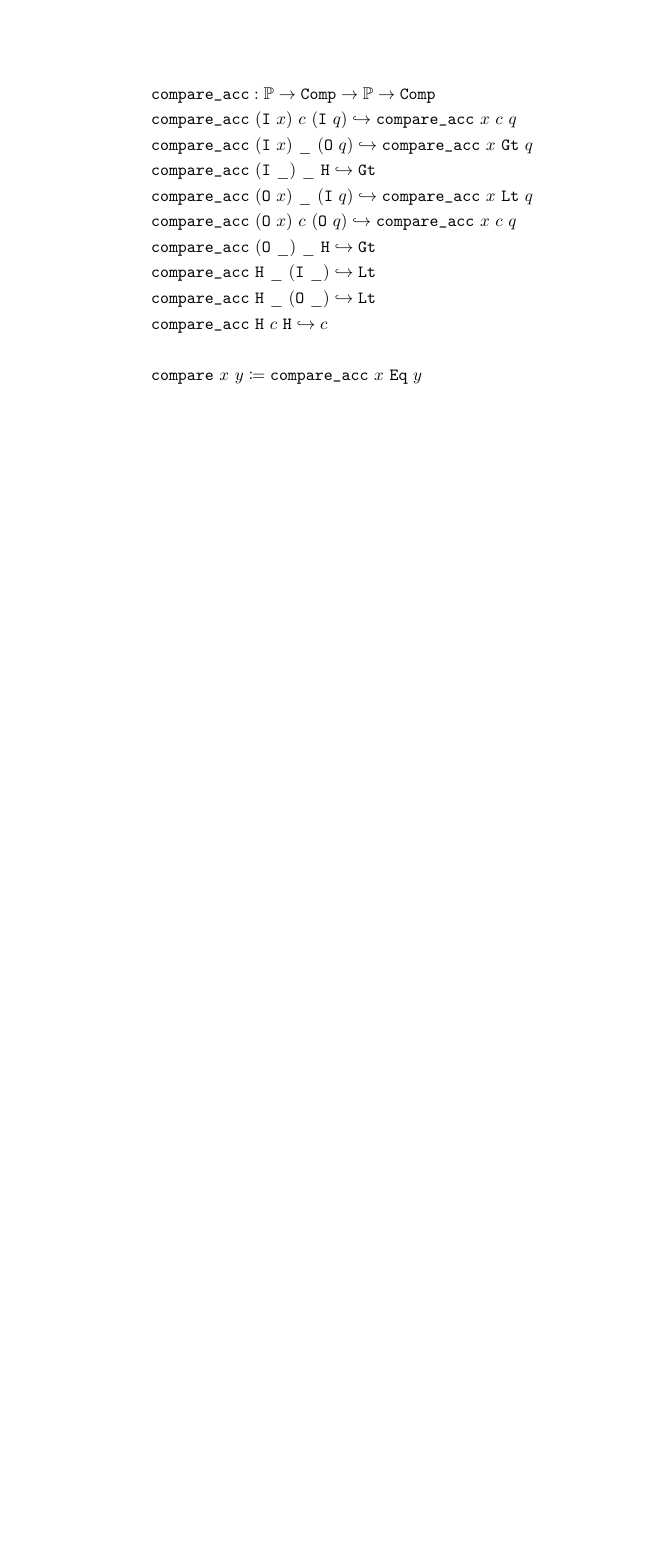
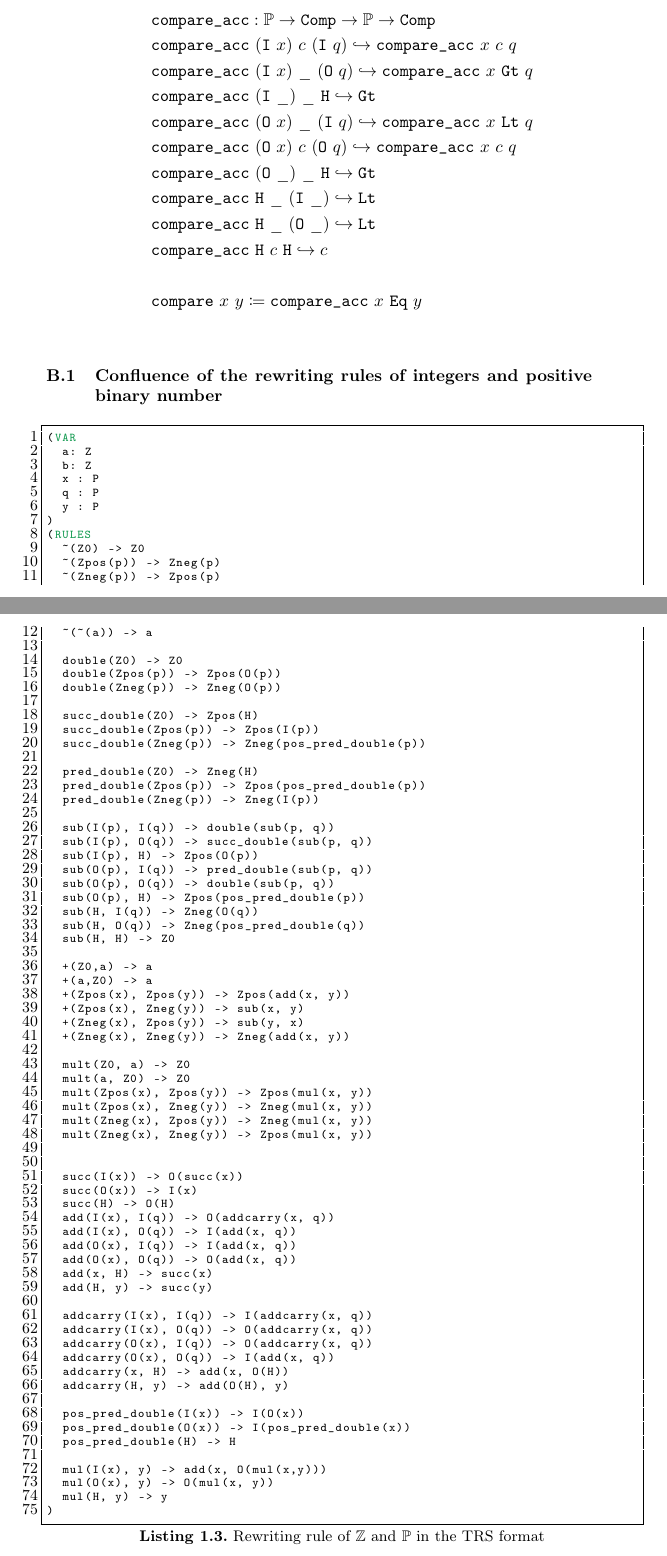
Before and after one commit to NotBad4U/la_generic_reconstruction, a LaTeX paper (main.tex, which reads appendix.tex): part of page 14 of 14 before the commit and two parts of pages 14 and 15 of 16 after it, the two joined at a grey line, cut so that both start at the same text, the shorter picture padded with empty space. Compiled offline with pdfLaTeX.

Commit message:
Add confluence proof and details about int, pos, etc def

```diff
--- a/appendix.tex
+++ b/appendix.tex
@@ -95,3 +95,85 @@
 \\
 &\tt{compare}~x~y \coloneq \tt{compare\_acc}~x~\tt{Eq}~y \\
 \end{align*}
+
+\subsection{Confluence of the rewriting rules of integers and positive binary number}
+\label{app:confluence-int-pos}
+
+
+\begin{lstlisting}[language=trs, caption=Rewriting rule of $\bb{Z}$ and $\bb{P}$ in the TRS format]
+(VAR
+  a: Z
+  b: Z
+  x : P
+  q : P
+  y : P
+)
+(RULES
+  ~(Z0) -> Z0
+  ~(Zpos(p)) -> Zneg(p)
+  ~(Zneg(p)) -> Zpos(p)
+  ~(~(a)) -> a
+
+  double(Z0) -> Z0
+  double(Zpos(p)) -> Zpos(O(p))
+  double(Zneg(p)) -> Zneg(O(p))
+
+  succ_double(Z0) -> Zpos(H)
+  succ_double(Zpos(p)) -> Zpos(I(p))
+  succ_double(Zneg(p)) -> Zneg(pos_pred_double(p))
+
+  pred_double(Z0) -> Zneg(H)
+  pred_double(Zpos(p)) -> Zpos(pos_pred_double(p))
+  pred_double(Zneg(p)) -> Zneg(I(p))
+
+  sub(I(p), I(q)) -> double(sub(p, q))
+  sub(I(p), O(q)) -> succ_double(sub(p, q))
+  sub(I(p), H) -> Zpos(O(p))
+  sub(O(p), I(q)) -> pred_double(sub(p, q))
+  sub(O(p), O(q)) -> double(sub(p, q))
+  sub(O(p), H) -> Zpos(pos_pred_double(p))
+  sub(H, I(q)) -> Zneg(O(q))
+  sub(H, O(q)) -> Zneg(pos_pred_double(q))
+  sub(H, H) -> Z0
+
+  +(Z0,a) -> a
+  +(a,Z0) -> a
+  +(Zpos(x), Zpos(y)) -> Zpos(add(x, y))
+  +(Zpos(x), Zneg(y)) -> sub(x, y)
+  +(Zneg(x), Zpos(y)) -> sub(y, x)
+  +(Zneg(x), Zneg(y)) -> Zneg(add(x, y))
+
+  mult(Z0, a) -> Z0
+  mult(a, Z0) -> Z0
+  mult(Zpos(x), Zpos(y)) -> Zpos(mul(x, y))
+  mult(Zpos(x), Zneg(y)) -> Zneg(mul(x, y))
+  mult(Zneg(x), Zpos(y)) -> Zneg(mul(x, y))
+  mult(Zneg(x), Zneg(y)) -> Zpos(mul(x, y))
+
+
+  succ(I(x)) -> O(succ(x))
+  succ(O(x)) -> I(x)
+  succ(H) -> O(H)
+  add(I(x), I(q)) -> O(addcarry(x, q))
+  add(I(x), O(q)) -> I(add(x, q))
+  add(O(x), I(q)) -> I(add(x, q))
+  add(O(x), O(q)) -> O(add(x, q))
+  add(x, H) -> succ(x)
+  add(H, y) -> succ(y)
+
+  addcarry(I(x), I(q)) -> I(addcarry(x, q))
+  addcarry(I(x), O(q)) -> O(addcarry(x, q))
+  addcarry(O(x), I(q)) -> O(addcarry(x, q))
+  addcarry(O(x), O(q)) -> I(add(x, q))
+  addcarry(x, H) -> add(x, O(H))
+  addcarry(H, y) -> add(O(H), y)
+
+  pos_pred_double(I(x)) -> I(O(x))
+  pos_pred_double(O(x)) -> I(pos_pred_double(x))
+  pos_pred_double(H) -> H
+
+  mul(I(x), y) -> add(x, O(mul(x,y)))
+  mul(O(x), y) -> O(mul(x, y))
+  mul(H, y) -> y
+)
+\end{lstlisting}
```
Also changed, not shown: lambdapi.tex (+18 -14 lines), listing-config.tex (+18 -0 lines), refs.bib (+20 -0 lines), main.pdf, appendix.tex (41 more changed lines).
